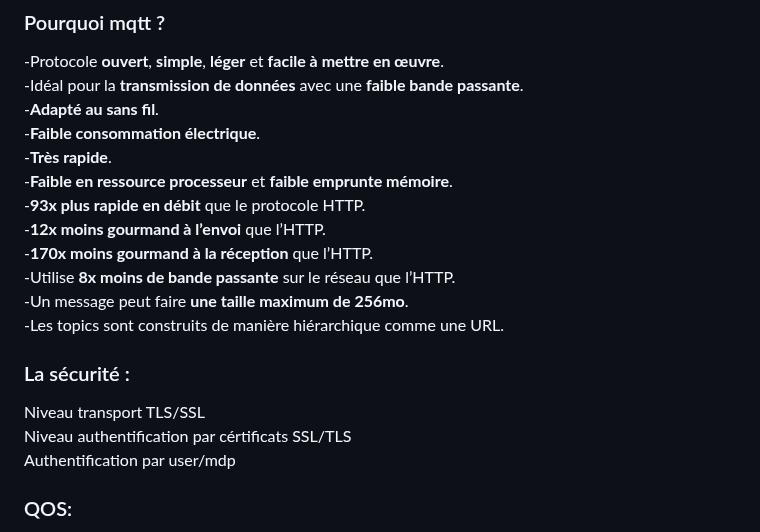
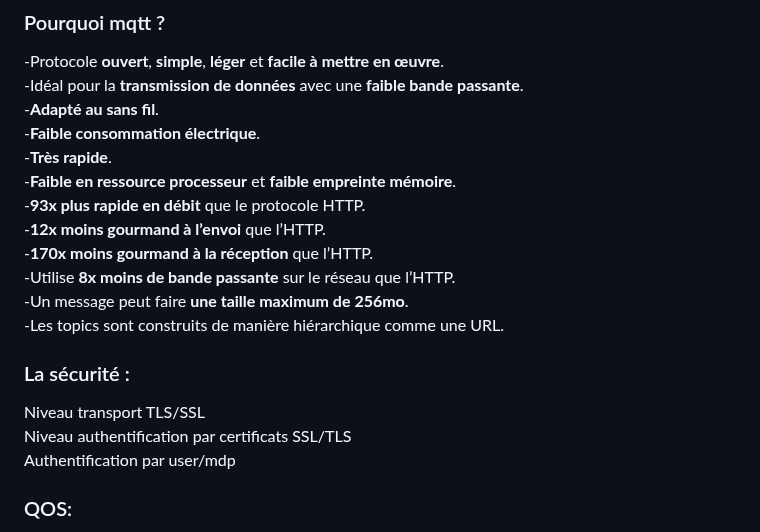
Before and after one commit to Knightmore1/Co2_project, a Markdown page: README.md, the part around the change. Drawn GitHub-style.

```diff
--- a/README.md
+++ b/README.md
@@ -14,7 +14,7 @@ Plus connu sous l’acronyme MQTT, le protocole Message Queuing Telemetry Transp
 -__Adapté au sans fil__.
 -__Faible consommation électrique__.
 -__Très rapide__.
--__Faible en ressource processeur__ et __faible emprunte mémoire__.
+-__Faible en ressource processeur__ et __faible empreinte mémoire__.
 -__93x plus rapide en débit__ que le protocole HTTP.
 -__12x moins gourmand à l’envoi__ que l’HTTP.
 -__170x moins gourmand à la réception__ que l’HTTP.
@@ -26,7 +26,7 @@ Plus connu sous l’acronyme MQTT, le protocole Message Queuing Telemetry Transp
 
 ### La sécurité :
 Niveau transport TLS/SSL
-Niveau authentification par cértificats SSL/TLS
+Niveau authentification par certificats SSL/TLS
 Authentification par user/mdp
 
 
```
